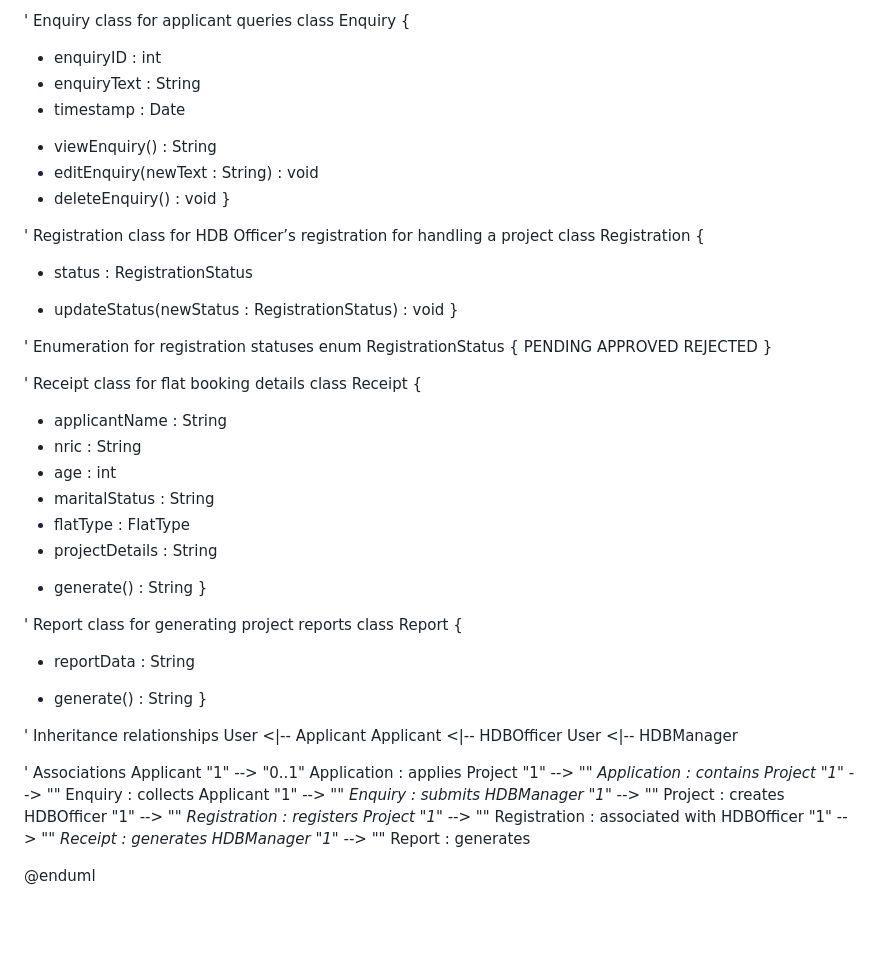
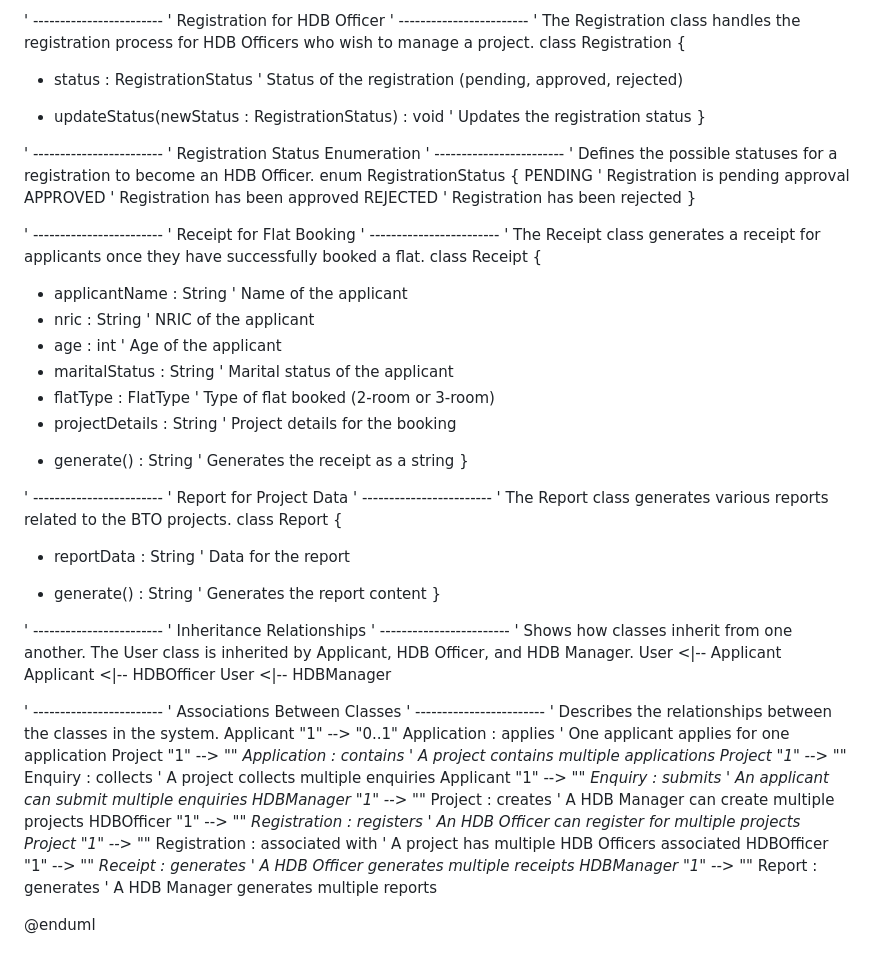
Before and after one commit to goheesheng/sc2002_HDB, a Markdown page: UML.md, the part around one of its changes. GitHub-like rendering; blank space fills up the shorter version.

Commit message:
Update UML.md
Added detailed comments in UML

```diff
--- a/UML.md
+++ b/UML.md
@@ -82,59 +114,67 @@ enum ApplicationStatus {
 }
 
-' Enquiry class for applicant queries
-class Enquiry {
-  - enquiryID : int
-  - enquiryText : String
-  - timestamp : Date
-  + viewEnquiry() : String
-  + editEnquiry(newText : String) : void
-  + deleteEnquiry() : void
+' ------------------------
+' Registration for HDB Officer
+' ------------------------
+' The Registration class handles the registration process for HDB Officers who wish to manage a project.
+class Registration {
+  - status : RegistrationStatus  ' Status of the registration (pending, approved, rejected)
+  + updateStatus(newStatus : RegistrationStatus) : void  ' Updates the registration status
 }
 
-' Registration class for HDB Officer’s registration for handling a project
-class Registration {
-  - status : RegistrationStatus
-  + updateStatus(newStatus : RegistrationStatus) : void
+' ------------------------
+' Registration Status Enumeration
+' ------------------------
+' Defines the possible statuses for a registration to become an HDB Officer.
+enum RegistrationStatus {
+  PENDING  ' Registration is pending approval
+  APPROVED  ' Registration has been approved
+  REJECTED  ' Registration has been rejected
 }
 
-' Enumeration for registration statuses
-enum RegistrationStatus {
-  PENDING
-  APPROVED
-  REJECTED
+' ------------------------
+' Receipt for Flat Booking
+' ------------------------
+' The Receipt class generates a receipt for applicants once they have successfully booked a flat.
+class Receipt {
+  - applicantName : String  ' Name of the applicant
+  - nric : String  ' NRIC of the applicant
+  - age : int  ' Age of the applicant
+  - maritalStatus : String  ' Marital status of the applicant
+  - flatType : FlatType  ' Type of flat booked (2-room or 3-room)
+  - projectDetails : String  ' Project details for the booking
+  + generate() : String  ' Generates the receipt as a string
 }
 
-' Receipt class for flat booking details
-class Receipt {
-  - applicantName : String
-  - nric : String
-  - age : int
-  - maritalStatus : String
-  - flatType : FlatType
-  - projectDetails : String
-  + generate() : String
+' ------------------------
+' Report for Project Data
+' ------------------------
+' The Report class generates various reports related to the BTO projects.
+class Report {
+  - reportData : String  ' Data for the report
+  + generate() : String  ' Generates the report content
 }
 
-' Report class for generating project reports
-class Report {
-  - reportData : String
-  + generate() : String
-}
-
-' Inheritance relationships
+' ------------------------
+' Inheritance Relationships
+' ------------------------
+' Shows how classes inherit from one another. The User class is inherited by Applicant, HDB Officer, and HDB Manager.
 User <|-- Applicant
 Applicant <|-- HDBOfficer
 User <|-- HDBManager
 
-' Associations
-Applicant "1" --> "0..1" Application : applies
-Project "1" --> "*" Application : contains
-Project "1" --> "*" Enquiry : collects
-Applicant "1" --> "*" Enquiry : submits
-HDBManager "1" --> "*" Project : creates
-HDBOfficer "1" --> "*" Registration : registers
-Project "1" --> "*" Registration : associated with
-HDBOfficer "1" --> "*" Receipt : generates
-HDBManager "1" --> "*" Report : generates
+' ------------------------
+' Associations Between Classes
+' ------------------------
+' Describes the relationships between the classes in the system.
+Applicant "1" --> "0..1" Application : applies  ' One applicant applies for one application
+Project "1" --> "*" Application : contains  ' A project contains multiple applications
+Project "1" --> "*" Enquiry : collects  ' A project collects multiple enquiries
+Applicant "1" --> "*" Enquiry : submits  ' An applicant can submit multiple enquiries
+HDBManager "1" --> "*" Project : creates  ' A HDB Manager can create multiple projects
+HDBOfficer "1" --> "*" Registration : registers  ' An HDB Officer can register for multiple projects
+Project "1" --> "*" Registration : associated with  ' A project has multiple HDB Officers associated
+HDBOfficer "1" --> "*" Receipt : generates  ' A HDB Officer generates multiple receipts
+HDBManager "1" --> "*" Report : generates  ' A HDB Manager generates multiple reports
 
 @enduml
```
Also changed, not shown: other parts of UML.md (+88 -56 lines).
